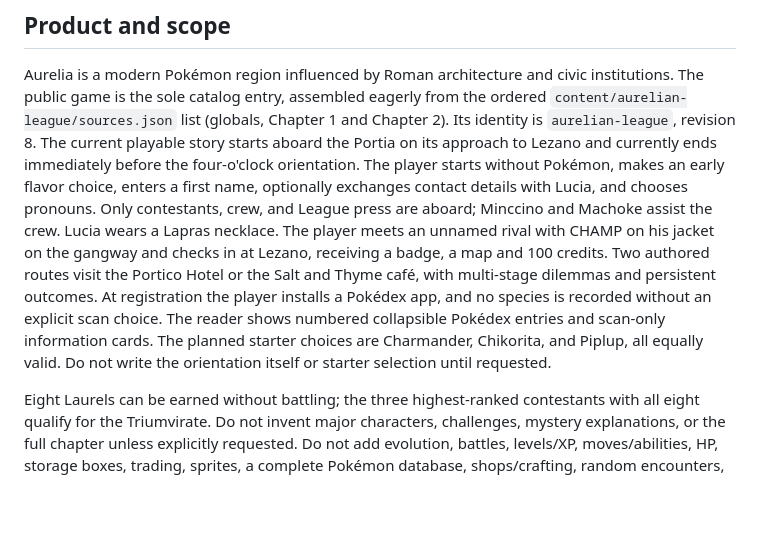
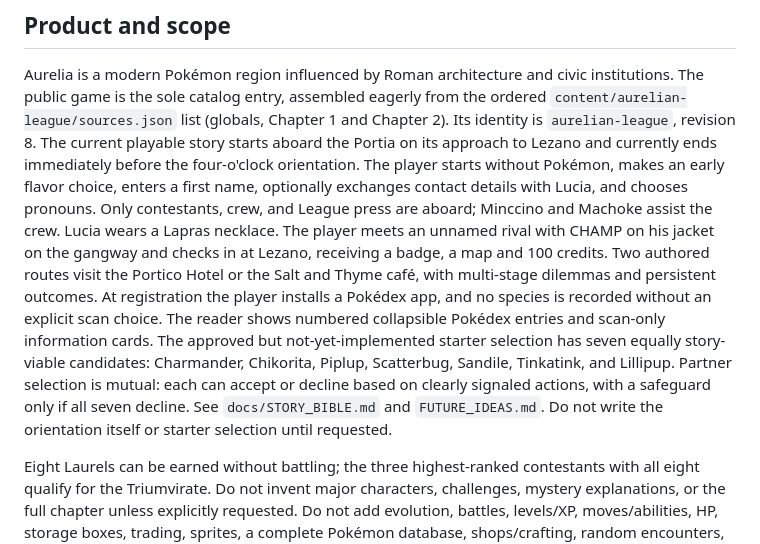
Before and after one commit to ShaneEnochs/empires, a Markdown page: AGENTS.md, the part around the change. Drawn GitHub-style; blank space fills up the shorter version.

Commit message:
docs: align agent guidance with seven starters

```diff
--- a/AGENTS.md
+++ b/AGENTS.md
@@ -16,7 +16,7 @@ name, optionally exchanges contact details with Lucia, and chooses pronouns.
 Only contestants, crew, and League press are aboard; Minccino and Machoke
 assist the crew. Lucia wears a Lapras necklace. The player meets an unnamed
 rival with CHAMP on his jacket on the gangway and checks in at Lezano, receiving
-a badge, a map and 100 credits. Two authored routes visit the Portico Hotel or the Salt and Thyme café, with multi-stage dilemmas and persistent outcomes. At registration the player installs a Pokédex app, and no species is recorded without an explicit scan choice. The reader shows numbered collapsible Pokédex entries and scan-only information cards. The planned starter choices are Charmander, Chikorita, and Piplup, all equally valid. Do not write the orientation itself or starter selection until requested.
+a badge, a map and 100 credits. Two authored routes visit the Portico Hotel or the Salt and Thyme café, with multi-stage dilemmas and persistent outcomes. At registration the player installs a Pokédex app, and no species is recorded without an explicit scan choice. The reader shows numbered collapsible Pokédex entries and scan-only information cards. The approved but not-yet-implemented starter selection has seven equally story-viable candidates: Charmander, Chikorita, Piplup, Scatterbug, Sandile, Tinkatink, and Lillipup. Partner selection is mutual: each can accept or decline based on clearly signaled actions, with a safeguard only if all seven decline. See `docs/STORY_BIBLE.md` and `FUTURE_IDEAS.md`. Do not write the orientation itself or starter selection until requested.
 
 Eight Laurels can be earned without battling; the three highest-ranked contestants
 with all eight qualify for the Triumvirate. Do not invent major characters,
```
